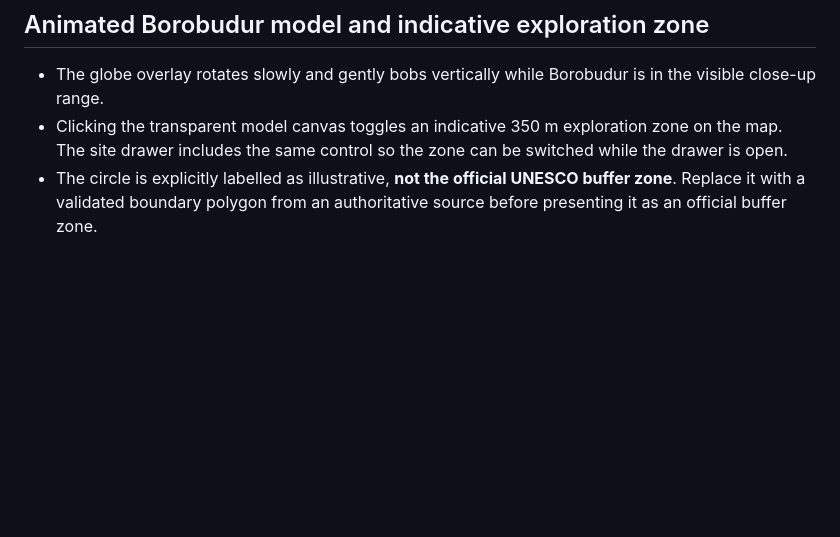
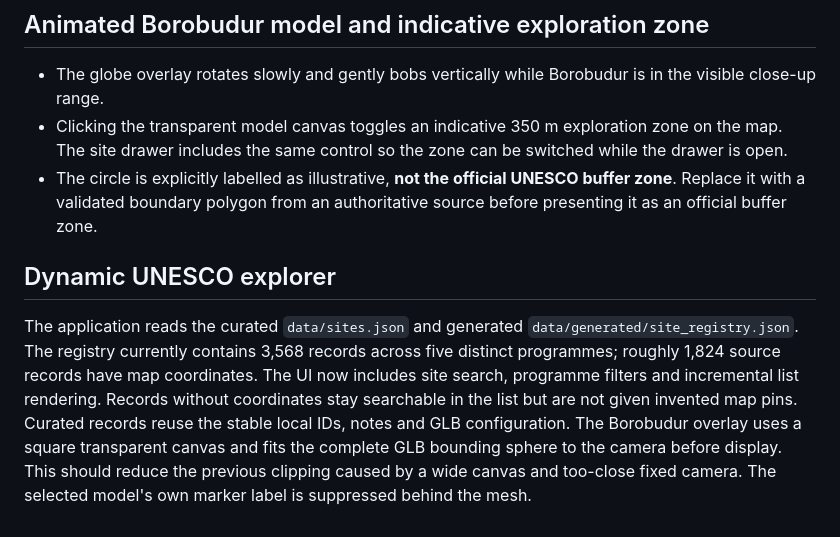
Before and after one commit to AnggaConni/SainsCultureBoardGame, a Markdown page: README.md, the part around the change. GitHub-like rendering; blank space fills up the shorter version.

Commit message:
Document dynamic registry and model fit

```diff
--- a/README.md
+++ b/README.md
@@ -77,3 +77,8 @@ The site uses a custom vector temple favicon at `favicon.svg` with an explicit S
 - The globe overlay rotates slowly and gently bobs vertically while Borobudur is in the visible close-up range.
 - Clicking the transparent model canvas toggles an indicative 350 m exploration zone on the map. The site drawer includes the same control so the zone can be switched while the drawer is open.
 - The circle is explicitly labelled as illustrative, **not the official UNESCO buffer zone**. Replace it with a validated boundary polygon from an authoritative source before presenting it as an official buffer zone.
+
+
+## Dynamic UNESCO explorer
+The application reads the curated `data/sites.json` and generated `data/generated/site_registry.json`. The registry currently contains 3,568 records across five distinct programmes; roughly 1,824 source records have map coordinates. The UI now includes site search, programme filters and incremental list rendering. Records without coordinates stay searchable in the list but are not given invented map pins. Curated records reuse the stable local IDs, notes and GLB configuration.
+The Borobudur overlay uses a square transparent canvas and fits the complete GLB bounding sphere to the camera before display. This should reduce the previous clipping caused by a wide canvas and too-close fixed camera. The selected model's own marker label is suppressed behind the mesh.
```
